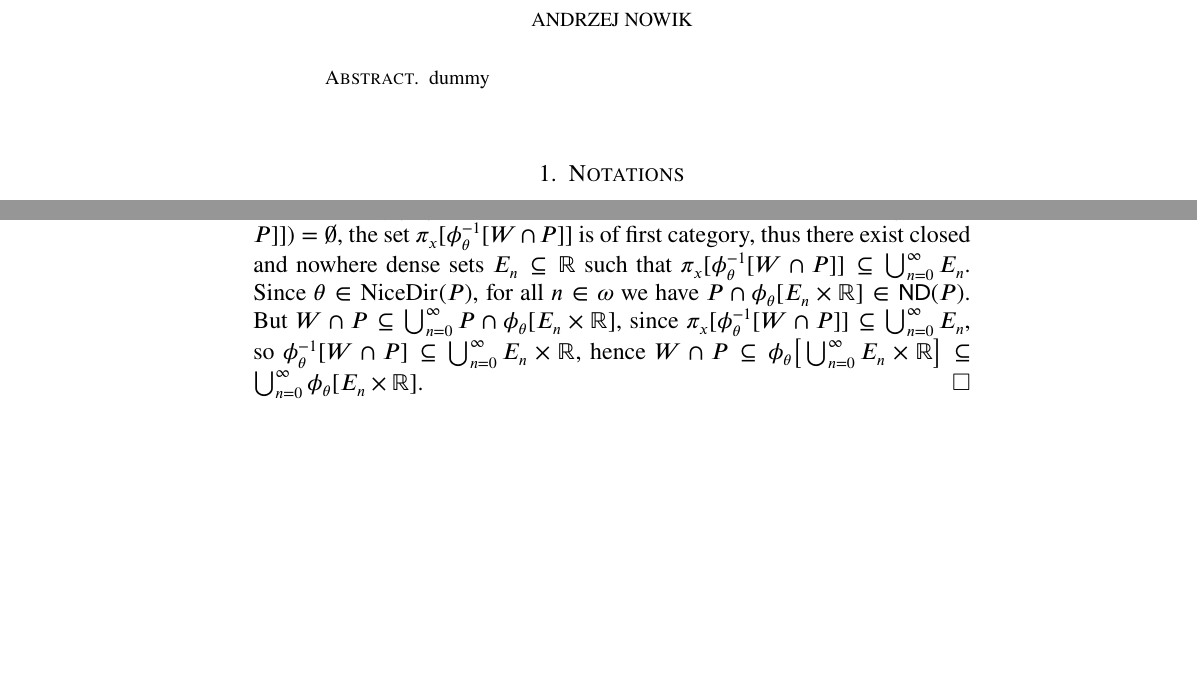
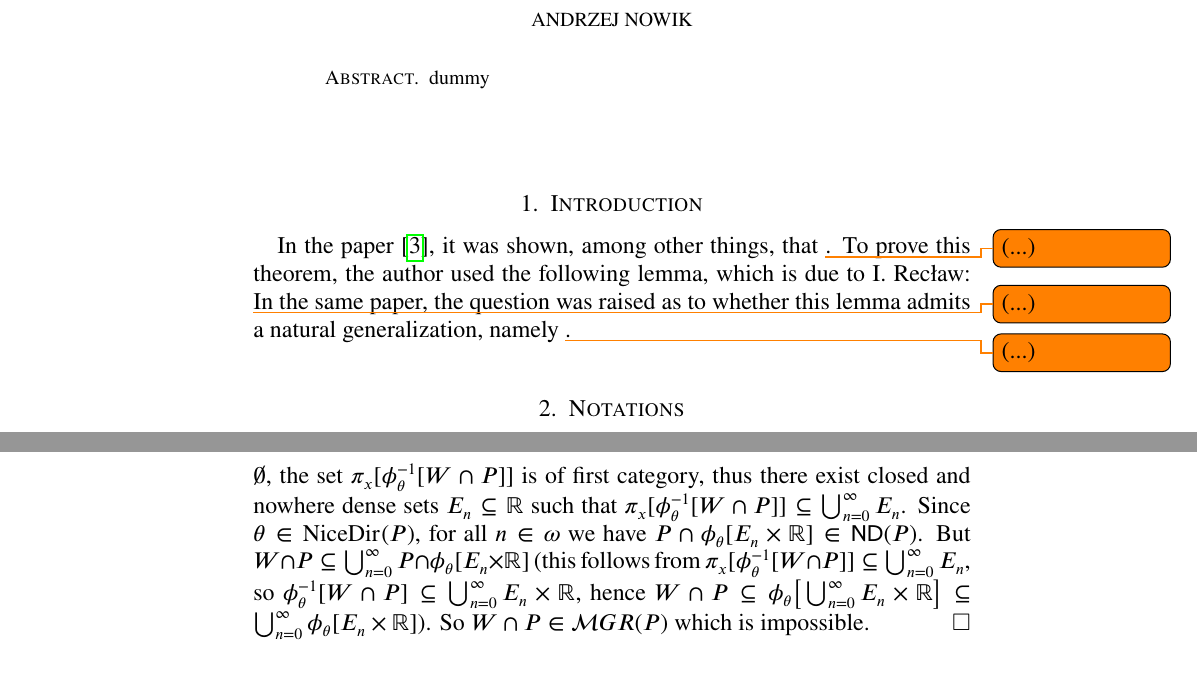
Before and after one commit to srod-prog-cwiczenia/Biezace_Wypieki, a LaTeX paper (Rotacje/rotacje.tex): two parts of pages 1 and 3 of 8 before the commit and two parts of pages 1 and 4 of 9 after it, joined at a grey line, cut so that both start at the same text, the shorter picture padded with empty space. Compiled offline with pdfLaTeX.

Commit message:
Znów poprawki w rotacje i dodanie cytowania mojej pracy o kwadracie zbiorów Sierpińskiego z 2004 roku z Coll.Math.

```diff
--- a/Rotacje/rotacje.tex
+++ b/Rotacje/rotacje.tex
@@ -135,7 +135,7 @@
 \newcommand{\la}{\langle}
 
 %M
-\newcommand{\meager}{{\cal MGR}}
+\newcommand{\meager}{{\mathcal MGR}}
 \newcommand{\minideal}{${\cal F}_{\hbox{\rm \scriptsize min}}(\neg
   D)\;$}
 
@@ -319,6 +319,14 @@ Wita Stwosza 57,
   pages   = {497--502},
   date    = {2003/2004}
 }
+@article{Nowik2004,
+  author  = {Andrzej Nowik},
+  title   = {On some properties of squares of Sierpi{\'{n}}ski sets},
+  journal = {Colloquium Mathematicum},
+  volume  = {99},
+  year    = {2004},
+  pages   = {221--229}
+}
 \end{filecontents*}
 
 \begin{document}
@@ -337,6 +345,14 @@ dummy
 \end{abstract}
 
 \maketitle
+\section{Introduction}
+
+In the paper \cite{Nowik2004}, it was shown,
+among other things, that \todo{(...)}.
+To prove this theorem, the author used the following lemma, which is due to I. Recław:
+\todo{(...)}
+In the same paper, the question was raised as to whether this lemma admits
+a natural generalization, namely \todo{(...)}.
 
 \section{Notations}
 Let $\mu$ and $\mu_2$ denote the standard one-dimensional Lebesgue measure
@@ -537,14 +553,15 @@ Since $\theta \in \NICEDIRECTIONS(P)$,
 for all $n\in\omega$ we have
 $P \cap \phi_{\theta}[E_n \times \real] \in \ND(P)$.
 But
-$W \cap P \subseteq \bigcup_{n=0}^\infty P \cap \phi_{\theta}[E_n \times \real]$,
-since
+$W \cap P \subseteq \bigcup_{n=0}^\infty P \cap \phi_{\theta}[E_n \times \real]$
+(this follows from
 $\pi_x[\phi^{-1}_\theta[W \cap P]] \subseteq \bigcup_{n=0}^\infty E_n$,
 so
 $\phi^{-1}_\theta[W \cap P] \subseteq \bigcup_{n=0}^\infty E_n \times \real$,
 hence
 $W \cap P \subseteq \phi_{\theta} \big[ \bigcup_{n=0}^\infty E_n \times \real \big]
-\subseteq \bigcup_{n=0}^\infty \phi_{\theta}[E_n \times \real]$.
+\subseteq \bigcup_{n=0}^\infty \phi_{\theta}[E_n \times \real]$).
+So $W \cap P \in \meager(P)$ which is impossible.
 \end{proof}
 
 \section{Results}
```
